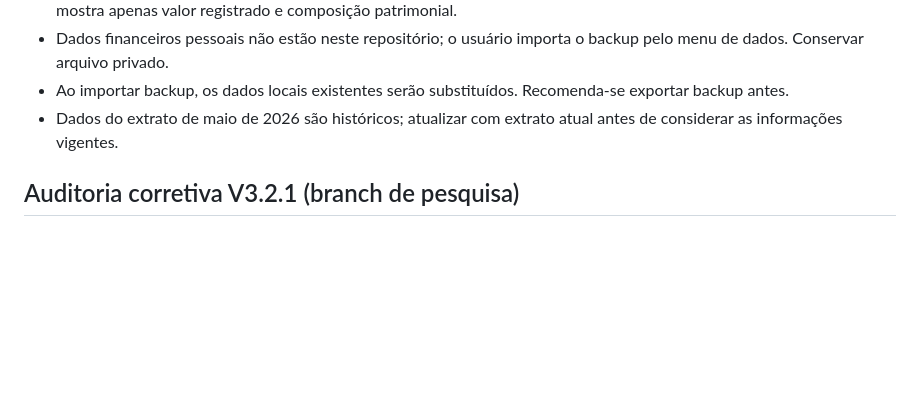
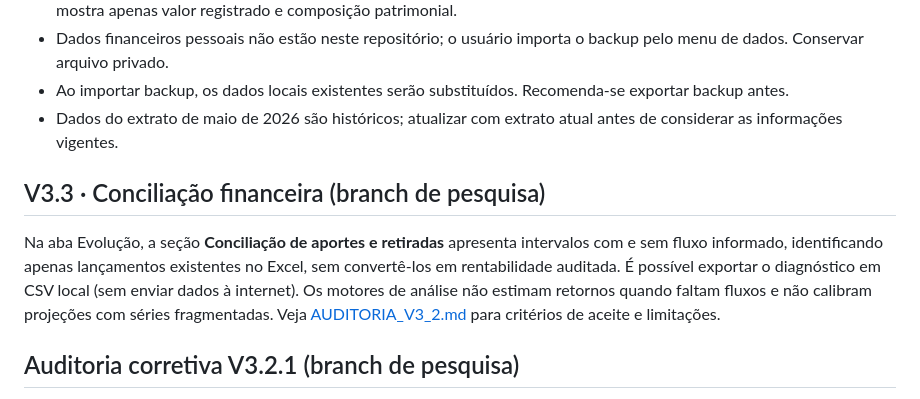
Before and after one commit to aapscheidt-png/inbody-tracker, a Markdown page: wealth-intelligence/README.md, the part around the change. Rendered like a GitHub page; blank space fills up the shorter version.

Commit message:
Wealth V3.3 README: source coverage panel, safe offline CSV and missing-cash-flow release gates

```diff
--- a/wealth-intelligence/README.md
+++ b/wealth-intelligence/README.md
@@ -9,6 +9,10 @@ Aplicativo independente de inteligência patrimonial com interface mobile-first/
 - Dados financeiros pessoais não estão neste repositório; o usuário importa o backup pelo menu de dados. Conservar arquivo privado.
 - Ao importar backup, os dados locais existentes serão substituídos. Recomenda-se exportar backup antes.
 - Dados do extrato de maio de 2026 são históricos; atualizar com extrato atual antes de considerar as informações vigentes.
+
+## V3.3 · Conciliação financeira (branch de pesquisa)
+
+Na aba Evolução, a seção **Conciliação de aportes e retiradas** apresenta intervalos com e sem fluxo informado, identificando apenas lançamentos existentes no Excel, sem convertê-los em rentabilidade auditada. É possível exportar o diagnóstico em CSV local (sem enviar dados à internet). Os motores de análise não estimam retornos quando faltam fluxos e não calibram projeções com séries fragmentadas. Veja [AUDITORIA_V3_2.md](AUDITORIA_V3_2.md) para critérios de aceite e limitações.
 
 ## Auditoria corretiva V3.2.1 (branch de pesquisa)
 
```
